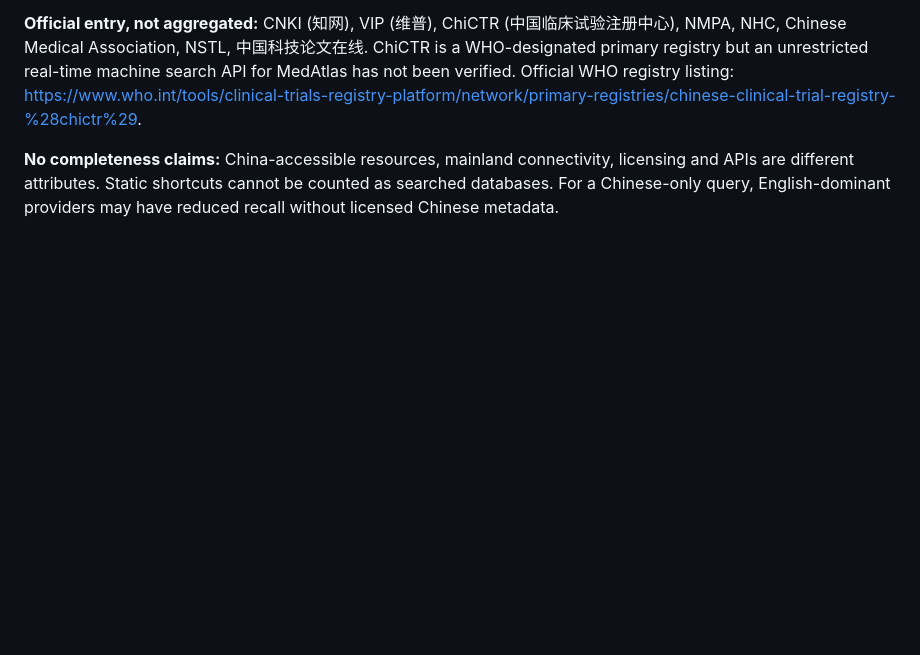
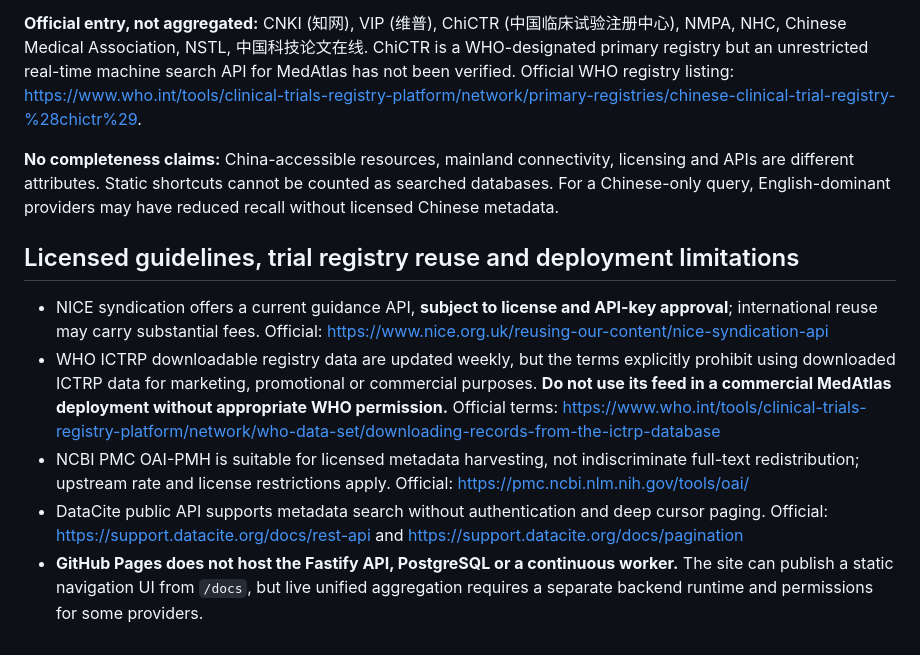
Before and after one commit to lynox-pudding/MedAtlas, a Markdown page: COVERAGE.md, the part around one of its changes. Drawn GitHub-style; blank space fills up the shorter version.

```diff
--- a/COVERAGE.md
+++ b/COVERAGE.md
@@ -49,3 +54,11 @@ Search requests directly query supported live APIs (apart from short-lived in-me
 **Official entry, not aggregated:** CNKI (知网), VIP (维普), ChiCTR (中国临床试验注册中心), NMPA, NHC, Chinese Medical Association, NSTL, 中国科技论文在线. ChiCTR is a WHO-designated primary registry but an unrestricted real-time machine search API for MedAtlas has not been verified. Official WHO registry listing: https://www.who.int/tools/clinical-trials-registry-platform/network/primary-registries/chinese-clinical-trial-registry-%28chictr%29.
 
 **No completeness claims:** China-accessible resources, mainland connectivity, licensing and APIs are different attributes. Static shortcuts cannot be counted as searched databases. For a Chinese-only query, English-dominant providers may have reduced recall without licensed Chinese metadata.
+
+## Licensed guidelines, trial registry reuse and deployment limitations
+
+- NICE syndication offers a current guidance API, **subject to license and API-key approval**; international reuse may carry substantial fees. Official: https://www.nice.org.uk/reusing-our-content/nice-syndication-api
+- WHO ICTRP downloadable registry data are updated weekly, but the terms explicitly prohibit using downloaded ICTRP data for marketing, promotional or commercial purposes. **Do not use its feed in a commercial MedAtlas deployment without appropriate WHO permission.** Official terms: https://www.who.int/tools/clinical-trials-registry-platform/network/who-data-set/downloading-records-from-the-ictrp-database
+- NCBI PMC OAI-PMH is suitable for licensed metadata harvesting, not indiscriminate full-text redistribution; upstream rate and license restrictions apply. Official: https://pmc.ncbi.nlm.nih.gov/tools/oai/
+- DataCite public API supports metadata search without authentication and deep cursor paging. Official: https://support.datacite.org/docs/rest-api and https://support.datacite.org/docs/pagination
+- **GitHub Pages does not host the Fastify API, PostgreSQL or a continuous worker.** The site can publish a static navigation UI from `/docs`, but live unified aggregation requires a separate backend runtime and permissions for some providers.
```
Also changed, not shown: other parts of COVERAGE.md (+12 -7 lines).
